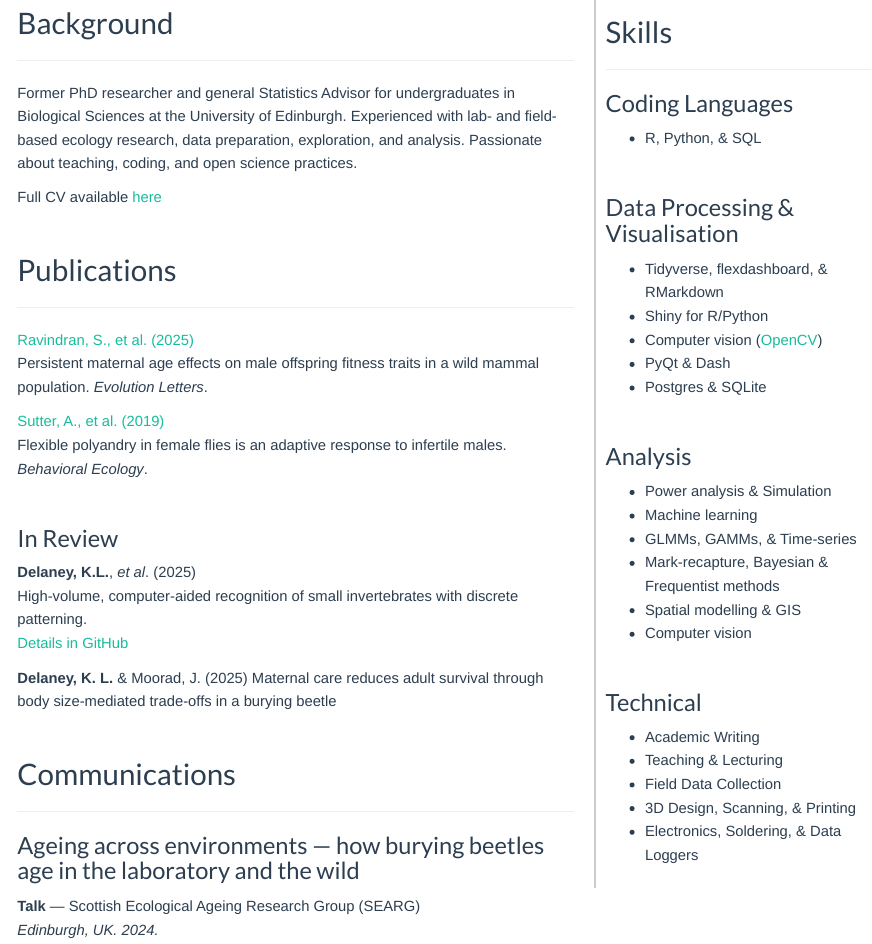
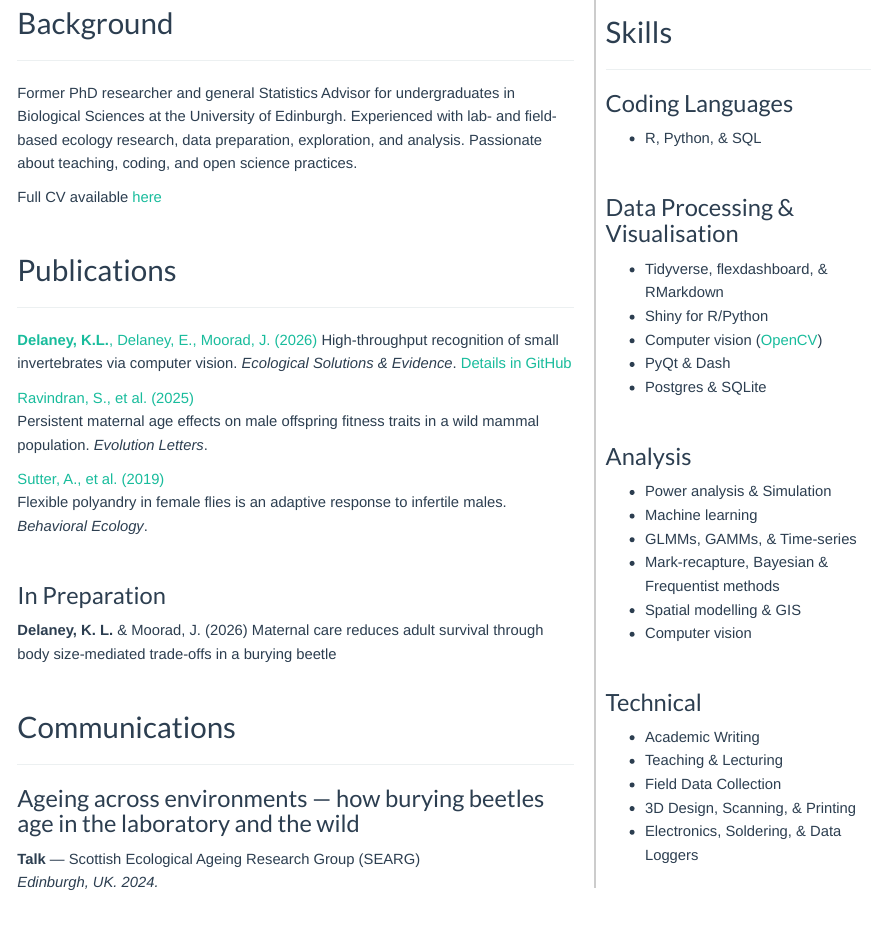
Before and after one commit to KynanDelaney/KynanDelaney.github.io, an R Markdown document (about_me.Rmd): the page in a window 1100 px wide, from 160 px down. Rendered offline with R 4.5, knitr and Pandoc, with nearby package versions.

Commit message:
updated status of methods paper in CV

```diff
--- a/about_me.Rmd
+++ b/about_me.Rmd
@@ -26,6 +26,10 @@ Full CV available <a href="images/Kynan Delaney CV.pdf" target="_blank">here</a>
 
 ---
 
+[**Delaney, K.L.**, Delaney, E., Moorad, J. (2026)](https://doi.org/10.1002/2688-8319.70190)
+High-throughput recognition of small invertebrates via computer vision. *Ecological Solutions & Evidence*.
+[Details in GitHub](https://github.com/KynanDelaney/PlanarID)
+
 [Ravindran, S., et al. (2025)](https://doi.org/10.1093/evlett/qraf021)
 Persistent maternal age effects on male offspring fitness traits in a wild mammal population. *Evolution Letters*.
 
@@ -34,14 +38,9 @@ Flexible polyandry in female flies is an adaptive response to infertile males. *
 
 \
 
-### In Review
+### In Preparation
 
-**Delaney, K.L.**, *et al*. (2025)
-High-volume, computer-aided recognition of small invertebrates with discrete patterning.
-[Details in GitHub](https://github.com/KynanDelaney/PlanarID)
-
-
-**Delaney, K. L.** & Moorad, J. (2025)
+**Delaney, K. L.** & Moorad, J. (2026)
 Maternal care reduces adult survival through body size-mediated trade-offs in a burying beetle
 
 \
```
Also changed, not shown: 48 other files.
